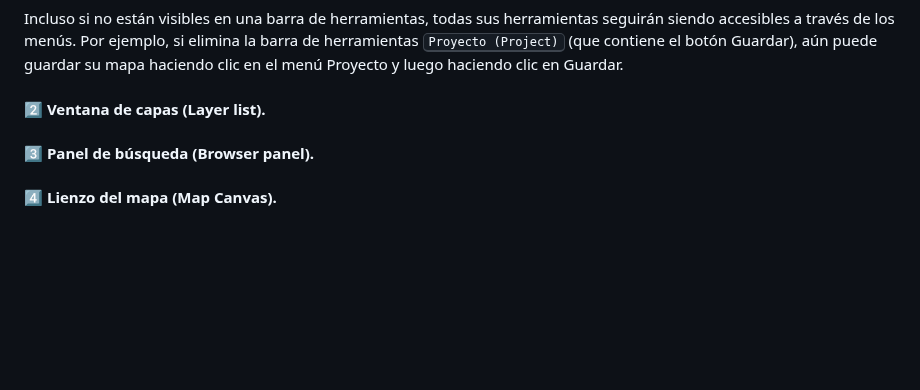
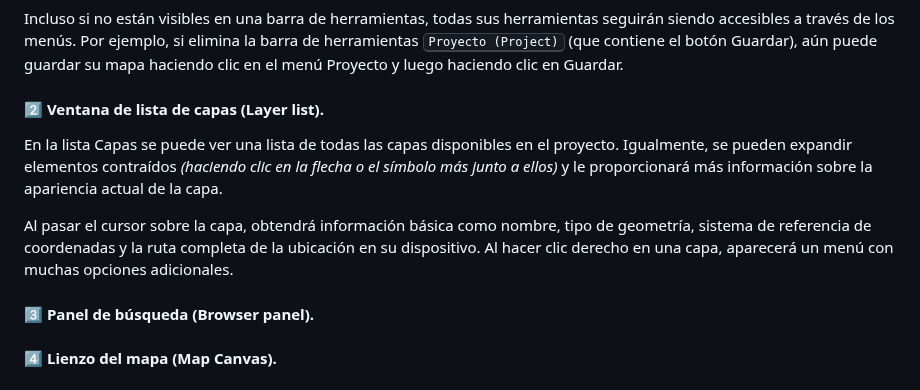
Before and after one commit to juanrodace/MOHI, a Markdown page: Contenido/1.SIG/QGIS.md, the part around the change. Drawn GitHub-style; blank space fills up the shorter version.

Commit message:
Update Section 1 - SIG

```diff
--- a/Contenido/1.SIG/QGIS.md
+++ b/Contenido/1.SIG/QGIS.md
@@ -34,7 +34,11 @@ Los conjuntos de herramientas que utiliza con más frecuencia se pueden converti
 
 Incluso si no están visibles en una barra de herramientas, todas sus herramientas seguirán siendo accesibles a través de los menús. Por ejemplo, si elimina la barra de herramientas <kbd>Proyecto (Project)</kbd> (que contiene el botón Guardar), aún puede guardar su mapa haciendo clic en el menú Proyecto y luego haciendo clic en Guardar.
 
-#### :two: Ventana de capas (Layer list).
+#### :two: Ventana de lista de capas (Layer list).
+
+En la lista Capas se puede ver una lista de todas las capas disponibles en el proyecto. Igualmente, se pueden expandir elementos contraídos _(haciendo clic en la flecha o el símbolo más junto a ellos)_ y le proporcionará más información sobre la apariencia actual de la capa.
+
+Al pasar el cursor sobre la capa, obtendrá información básica como nombre, tipo de geometría, sistema de referencia de coordenadas y la ruta completa de la ubicación en su dispositivo. Al hacer clic derecho en una capa, aparecerá un menú con muchas opciones adicionales.
 
 #### :three: Panel de búsqueda (Browser panel).
 
```
